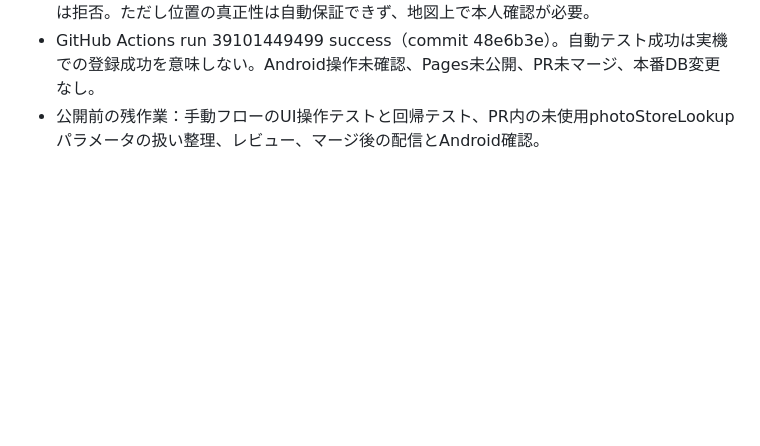
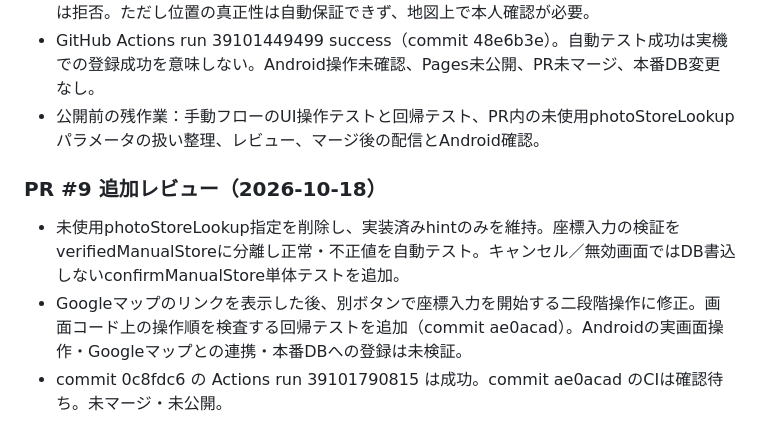
Before and after one commit to haraken59-bot/haraken-navi, a Markdown page: NAVI_STATUS.md, the part around the change. Rendered like a GitHub page; blank space fills up the shorter version.

Commit message:
docs: record PR 9 staged UI and regression review

```diff
--- a/NAVI_STATUS.md
+++ b/NAVI_STATUS.md
@@ -144,3 +144,8 @@
 - 住所は地図検索用のみでDB保存なし。写真GPSと完全一致の座標、数値でない座標、無効範囲は拒否。ただし位置の真正性は自動保証できず、地図上で本人確認が必要。
 - GitHub Actions run 39101449499 success（commit 48e6b3e）。自動テスト成功は実機での登録成功を意味しない。Android操作未確認、Pages未公開、PR未マージ、本番DB変更なし。
 - 公開前の残作業：手動フローのUI操作テストと回帰テスト、PR内の未使用photoStoreLookupパラメータの扱い整理、レビュー、マージ後の配信とAndroid確認。
+
+### PR #9 追加レビュー（2026-10-18）
+- 未使用photoStoreLookup指定を削除し、実装済みhintのみを維持。座標入力の検証をverifiedManualStoreに分離し正常・不正値を自動テスト。キャンセル／無効画面ではDB書込しないconfirmManualStore単体テストを追加。
+- Googleマップのリンクを表示した後、別ボタンで座標入力を開始する二段階操作に修正。画面コード上の操作順を検査する回帰テストを追加（commit ae0acad）。Androidの実画面操作・Googleマップとの連携・本番DBへの登録は未検証。
+- commit 0c8fdc6 の Actions run 39101790815 は成功。commit ae0acad のCIは確認待ち。未マージ・未公開。
```
